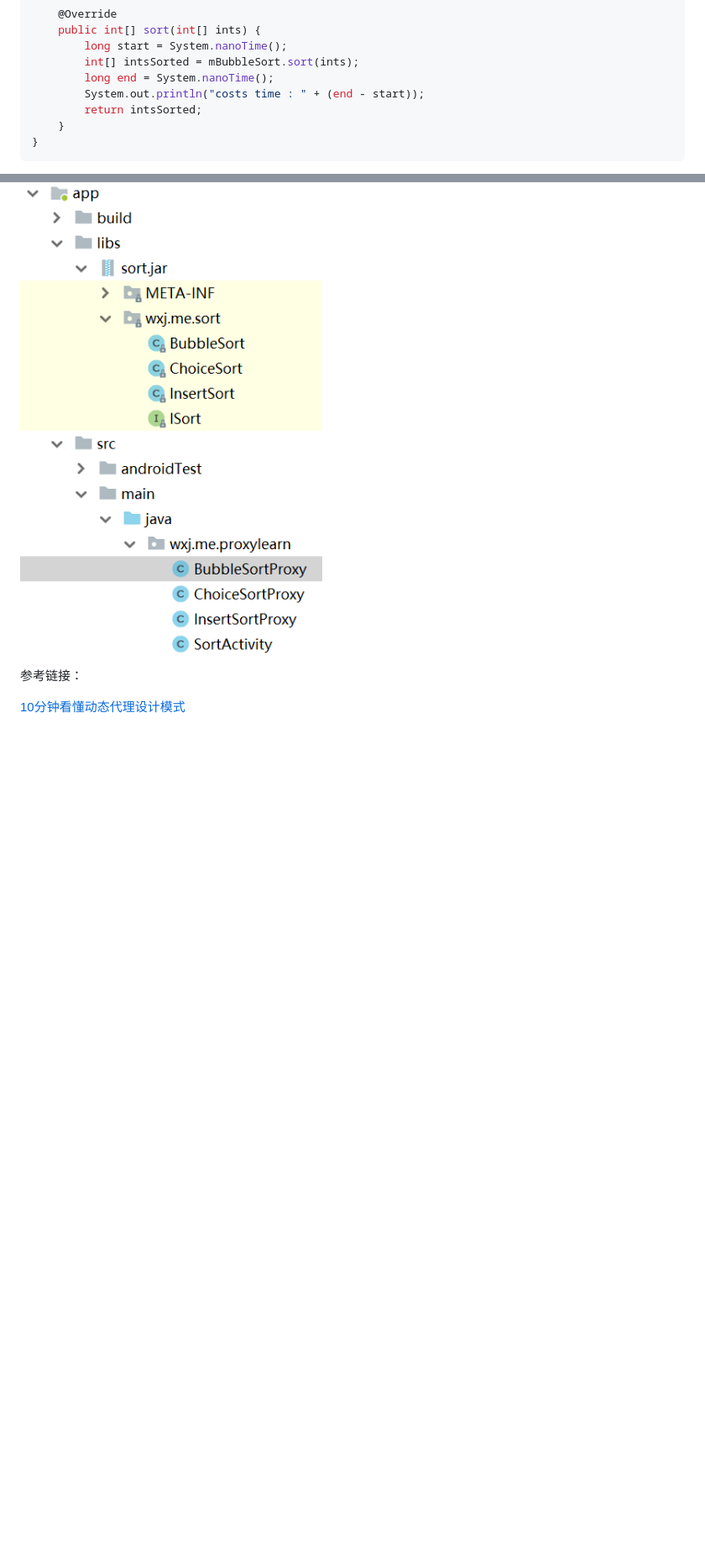
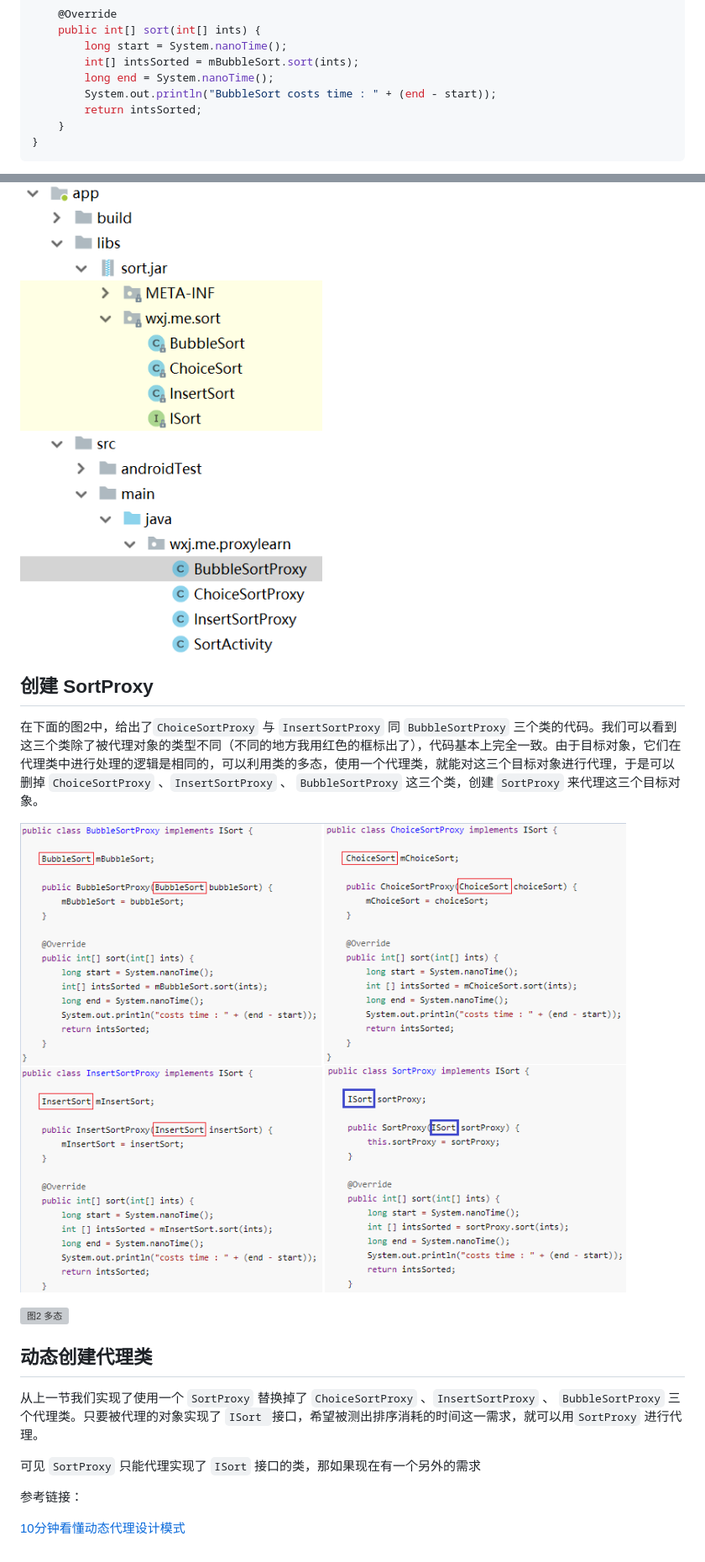
Before and after one commit to wangxuejiaome/LearningNotes, a Markdown page: ProxyLearn/note.md, 2 parts joined by grey strips. Shown: that part at 84% size. Rendered like a GitHub page; pictures changed too: ProxyLearn/image/polymorphism.jpg (added); blank space fills up the shorter version; grey boxes are pictures that could not be loaded.

Commit message:
Add the section that creates the SortProxy in the note.md

```diff
--- a/ProxyLearn/note.md
+++ b/ProxyLearn/note.md
@@ -40,7 +40,7 @@ public class BubbleSortProxy implements ISort {
         long start = System.nanoTime();
         int[] intsSorted = mBubbleSort.sort(ints);
         long end = System.nanoTime();
-        System.out.println("costs time : " + (end - start));
+        System.out.println("BubbleSort costs time : " + (end - start));
         return intsSorted;
     }
 }
@@ -95,6 +92,22 @@ public class SortActivity extends AppCompatActivity {
 
 
 
+## 创建 SortProxy
+
+在下面的图2中，给出了`ChoiceSortProxy` 与 `InsertSortProxy` 同 `BubbleSortProxy` 三个类的代码。我们可以看到这三个类除了被代理对象的类型不同（不同的地方我用红色的框标出了），代码基本上完全一致。由于目标对象，它们在代理类中进行处理的逻辑是相同的，可以利用类的多态，使用一个代理类，就能对这三个目标对象进行代理，于是可以删掉 `ChoiceSortProxy` 、`InsertSortProxy` 、 `BubbleSortProxy` 这三个类，创建 `SortProxy` 来代理这三个目标对象。
+
+![多态](./image/polymorphism.jpg)
+
+![图2 多态](./image/polymorphsim.png)
+
+
+
+## 动态创建代理类
+
+从上一节我们实现了使用一个 `SortProxy` 替换掉了 `ChoiceSortProxy` 、`InsertSortProxy` 、 `BubbleSortProxy` 三个代理类。只要被代理的对象实现了 `ISort `接口，希望被测出排序消耗的时间这一需求，就可以用`SortProxy` 进行代理。
+
+可见 `SortProxy` 只能代理实现了 `ISort` 接口的类，那如果现在有一个另外的需求
+
 参考链接：
 
 [10分钟看懂动态代理设计模式](https://www.jianshu.com/p/fc285d669bc5)
```
Also changed, not shown: other parts of ProxyLearn/note.md (+4 -7 lines).
